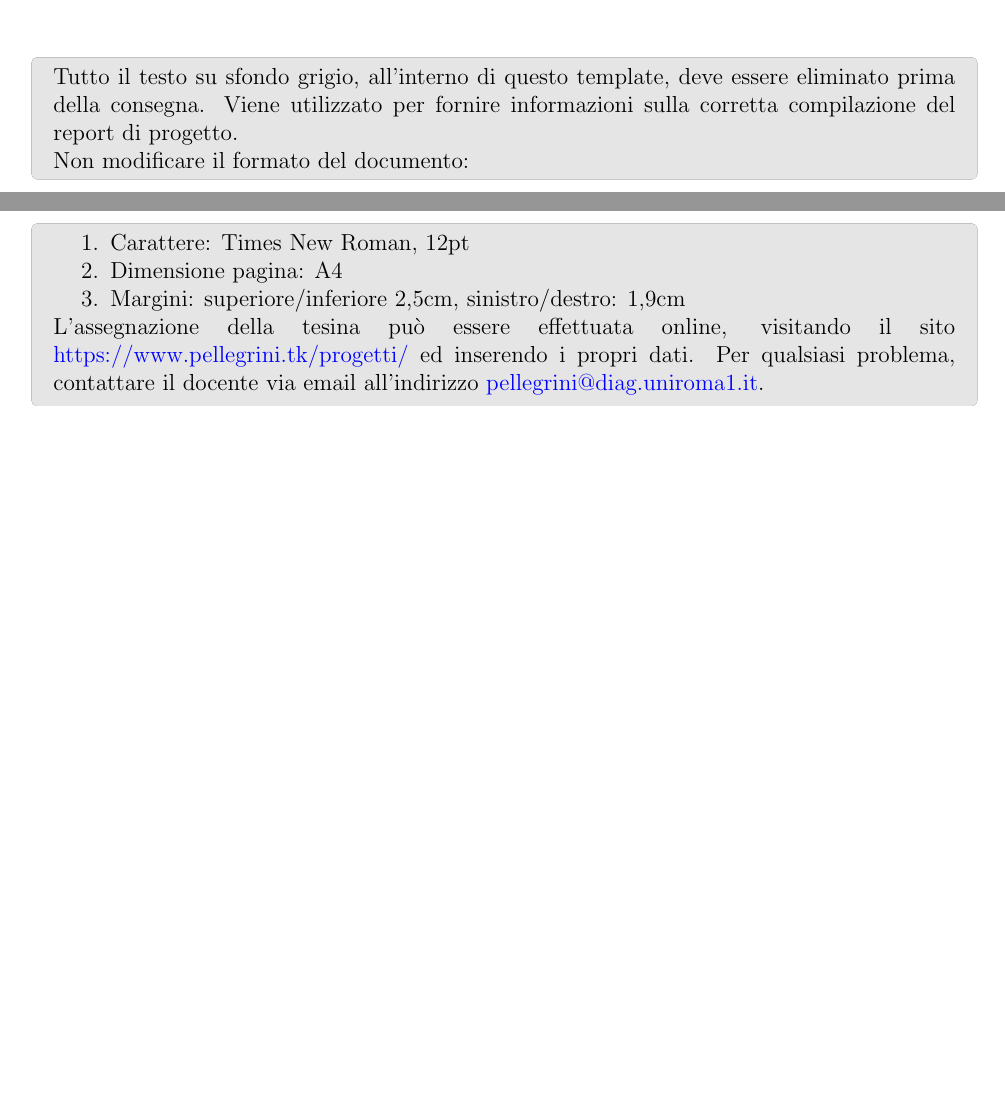
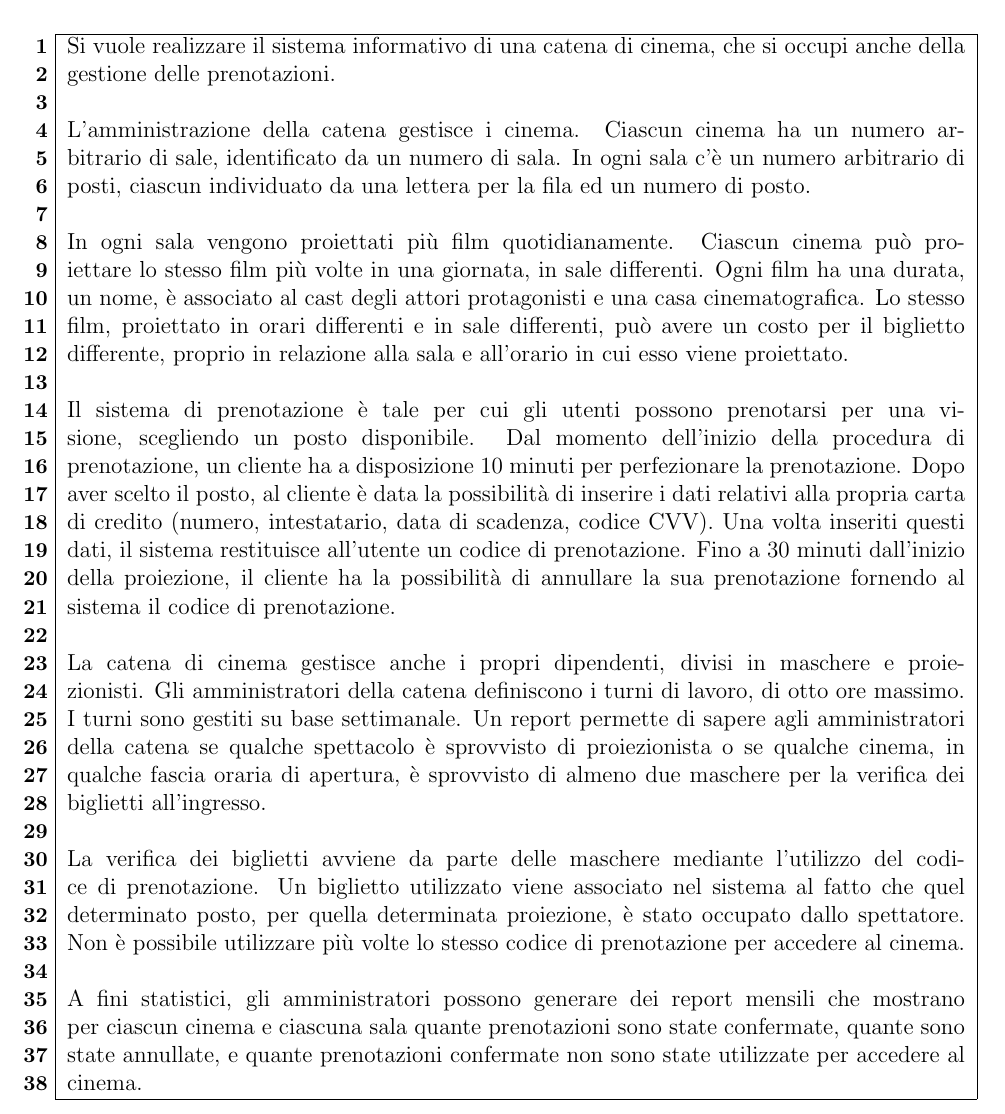
Before and after one commit to buracchi/cinema-management-system, a LaTeX document (docs/documentazione.tex, which reads docs/chapters/descrizione_minimondo.tex): two parts of pages 1 and 2 of 10 before the commit and part of page 2 of 9 after it, the two joined at a grey line, cut at the place of the change, the shorter picture padded with empty space. Compiled offline with pdfLaTeX.

Commit message:
Update documentation
Add basic information and the project specification, move some template block informations into comments.

```diff
--- a/docs/chapters/descrizione_minimondo.tex
+++ b/docs/chapters/descrizione_minimondo.tex
@@ -13,2 +11,59 @@
+    Si vuole realizzare il sistema informativo di una catena di cinema,
+    che si occupi anche della gestione delle prenotazioni.
+    \newline
+    \newline
+    L’amministrazione della catena gestisce i cinema.
+    Ciascun cinema ha un numero arbitrario di sale, identificato da un
+    numero di sala.
+    In ogni sala c’è un numero arbitrario di posti, ciascun individuato
+    da una lettera per la fila ed un numero di posto.
+    \newline
+    \newline
+    In ogni sala vengono proiettati più film quotidianamente.
+    Ciascun cinema può proiettare lo stesso film più volte in una giornata,
+    in sale differenti. Ogni film ha una durata, un nome, è associato
+    al cast degli attori protagonisti e una casa cinematografica.
+    Lo stesso film, proiettato in orari differenti e in sale differenti,
+    può avere un costo per il biglietto differente, proprio in relazione
+    alla sala e all’orario in cui esso viene proiettato.
+    \newline
+    \newline
+    Il sistema di prenotazione è tale per cui gli utenti possono prenotarsi
+    per una visione, scegliendo un posto disponibile. Dal momento dell’inizio
+    della procedura di prenotazione, un cliente ha a disposizione 10 minuti
+    per perfezionare la prenotazione.
+    Dopo aver scelto il  posto, al cliente è data la possibilità di inserire
+    i dati relativi alla propria carta di credito
+    (numero, intestatario, data di scadenza, codice CVV).
+    Una volta inseriti questi dati, il sistema restituisce all’utente
+    un codice di prenotazione.
+    Fino a 30 minuti dall'inizio della proiezione, il cliente ha la possibilità
+    di annullare la sua prenotazione fornendo al sistema il codice
+    di prenotazione.
+    \newline
+    \newline
+    La catena di cinema gestisce anche i propri dipendenti, divisi in
+    maschere e proiezionisti.
+    Gli amministratori della catena definiscono i turni di lavoro,
+    di otto ore massimo. I turni sono gestiti su base settimanale.
+    Un report permette di sapere agli amministratori della catena se qualche
+    spettacolo è sprovvisto di proiezionista o se qualche cinema, in qualche
+    fascia oraria di apertura, è sprovvisto di almeno due maschere per la
+    verifica dei biglietti all’ingresso.
+    \newline
+    \newline
+    La verifica dei biglietti avviene da parte delle maschere mediante
+    l’utilizzo del codice di prenotazione.
+    Un biglietto utilizzato viene associato nel sistema al fatto che quel
+    determinato posto, per quella determinata proiezione, è stato occupato
+    dallo spettatore.
+    Non è possibile utilizzare più volte lo stesso codice di prenotazione
+    per accedere al cinema.
+    \newline
+    \newline
+    A fini statistici, gli amministratori possono generare dei report mensili
+    che mostrano per ciascun cinema e ciascuna sala quante prenotazioni sono
+    state confermate, quante sono state annullate, e quante prenotazioni
+    confermate non sono state utilizzate per accedere al cinema.
     \\\cline{2-2}
 \end{tabularx}
--- a/docs/documentazione.tex
+++ b/docs/documentazione.tex
@@ -27,22 +36,3 @@
-\begin{templateblock}
-    Tutto il testo su sfondo grigio, all’interno di questo template,
-    deve essere eliminato prima della consegna.
-    Viene utilizzato per fornire informazioni sulla corretta compilazione
-    del report di progetto.
-
-    Non modificare il formato del documento:
-    \begin{enumerate}
-        \item Carattere: Times New Roman, 12pt
-        \item Dimensione pagina: A4
-        \item Margini: superiore/inferiore 2,5cm, sinistro/destro: 1,9cm
-    \end{enumerate}
-
-    L’assegnazione della tesina può essere effettuata online, visitando il
-    sito \href{https://www.pellegrini.tk/progetti/}
-    {https://www.pellegrini.tk/progetti/} ed inserendo i propri dati.
-    Per qualsiasi problema, contattare il docente via email all’indirizzo
-    \url{pellegrini@diag.uniroma1.it}.
-\end{templateblock}
 \include{chapters/descrizione_minimondo.tex}
 \include{chapters/analisi_requisiti.tex}
 \include{chapters/progettazione_concettuale.tex}
```
Also changed, not shown: docs/chapters/descrizione_minimondo.tex (14 more changed lines), docs/documentazione.tex (21 more changed lines).
